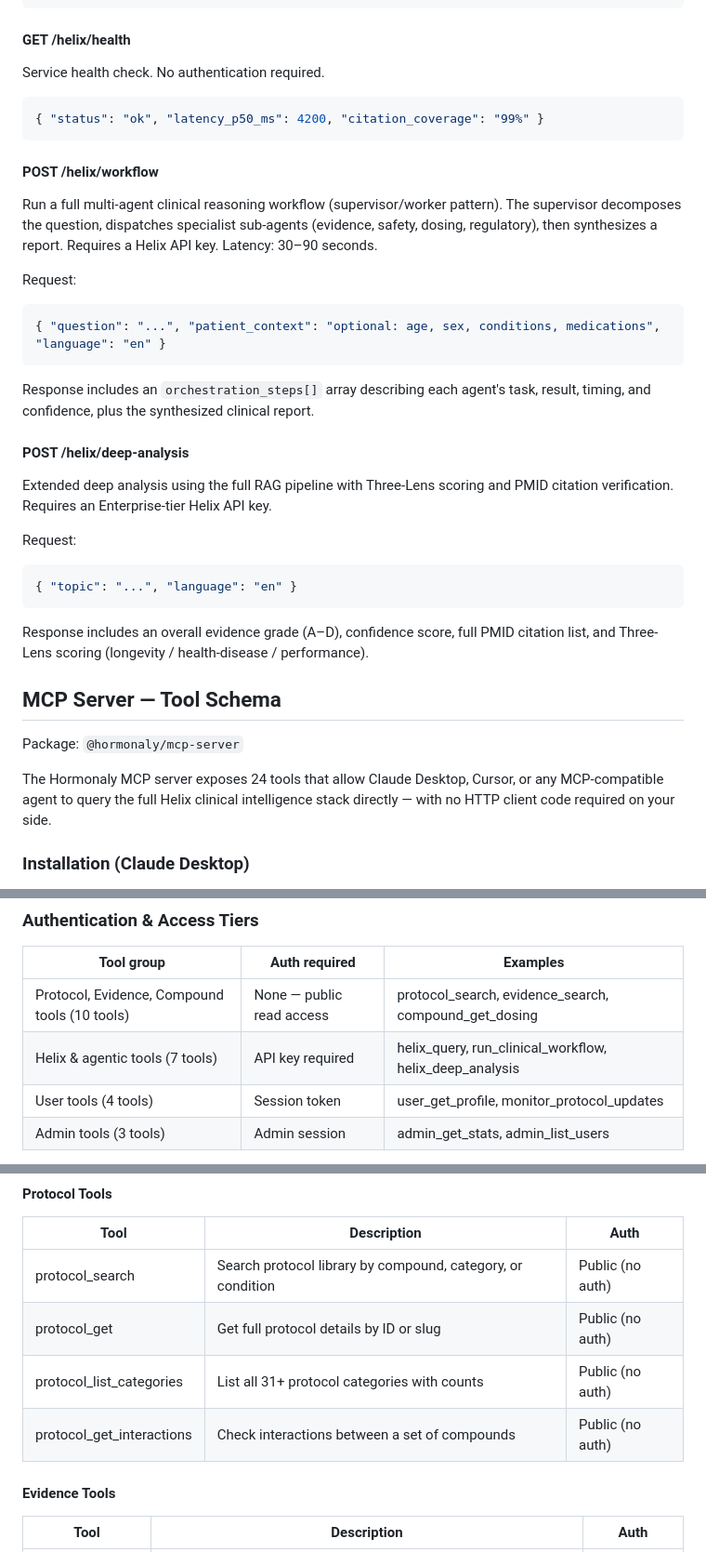
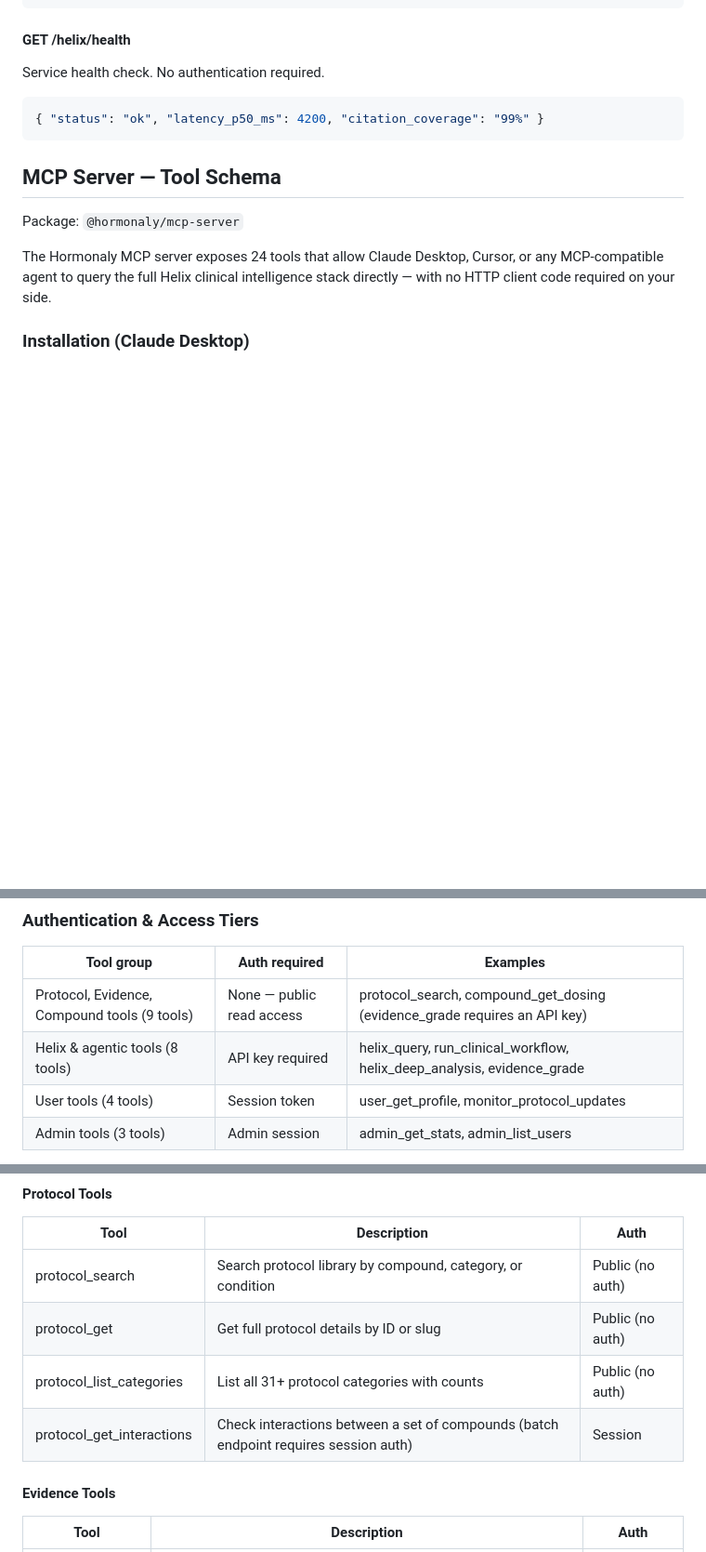
Before and after one commit to Hormonaly-ai/hormonaly-public, a Markdown page: README.md, 3 parts joined by grey strips. Shown at 93% size. Drawn GitHub-style; blank space fills up the shorter version.

Commit message:
docs(readme): reconcile access-tier table with evidence_grade auth + interactions
Removed details about POST /helix/workflow and POST /helix/deep-analysis endpoints. Updated authentication requirements for tools.Fix internal inconsistencies surfaced by the end-to-end review:
- Access-tier summary: public group 10 -> 9 tools (evidence_grade requires an API key); Helix/agentic group 7 -> 8 tools (adds evidence_grade). Totals still sum to 24.
- protocol_get_interactions: relabel from Public to Session. Verified live that POST /api/interactions/batch returns SECURITY_CSRF_FAILED (session/CSRF-gated), while GET /api/interactions/for/:slug (compound_get_interactions) is genuinely public.

````diff
--- a/README.md
+++ b/README.md
@@ -250,30 +250,6 @@ Service health check. No authentication required.
 { "status": "ok", "latency_p50_ms": 4200, "citation_coverage": "99%" }
 ```
 
-#### POST /helix/workflow
-
-Run a full multi-agent clinical reasoning workflow (supervisor/worker pattern). The supervisor decomposes the question, dispatches specialist sub-agents (evidence, safety, dosing, regulatory), then synthesizes a report. Requires a Helix API key. Latency: 30–90 seconds.
-
-Request:
-
-```json
-{ "question": "...", "patient_context": "optional: age, sex, conditions, medications", "language": "en" }
-```
-
-Response includes an `orchestration_steps[]` array describing each agent's task, result, timing, and confidence, plus the synthesized clinical report.
-
-#### POST /helix/deep-analysis
-
-Extended deep analysis using the full RAG pipeline with Three-Lens scoring and PMID citation verification. Requires an Enterprise-tier Helix API key.
-
-Request:
-
-```json
-{ "topic": "...", "language": "en" }
-```
-
-Response includes an overall evidence grade (A–D), confidence score, full PMID citation list, and Three-Lens scoring (longevity / health-disease / performance).
-
 ## MCP Server — Tool Schema
 
 Package: `@hormonaly/mcp-server`
@@ -345,8 +321,8 @@ The Hormonaly MCP server is deployed as a remote HTTP/SSE server and listed on t
 
 | Tool group | Auth required | Examples |
 |---|---|---|
-| Protocol, Evidence, Compound tools (10 tools) | None — public read access | protocol_search, evidence_search, compound_get_dosing |
-| Helix & agentic tools (7 tools) | API key required | helix_query, run_clinical_workflow, helix_deep_analysis |
+| Protocol, Evidence, Compound tools (9 tools) | None — public read access | protocol_search, compound_get_dosing (evidence_grade requires an API key) |
+| Helix & agentic tools (8 tools) | API key required | helix_query, run_clinical_workflow, helix_deep_analysis, evidence_grade |
 | User tools (4 tools) | Session token | user_get_profile, monitor_protocol_updates |
 | Admin tools (3 tools) | Admin session | admin_get_stats, admin_list_users |
 
@@ -373,7 +349,7 @@ Partner API keys start with `hk_live_` and are issued from the Partner Portal. T
 | protocol_search | Search protocol library by compound, category, or condition | Public (no auth) |
 | protocol_get | Get full protocol details by ID or slug | Public (no auth) |
 | protocol_list_categories | List all 31+ protocol categories with counts | Public (no auth) |
-| protocol_get_interactions | Check interactions between a set of compounds | Public (no auth) |
+| protocol_get_interactions | Check interactions between a set of compounds (batch endpoint requires session auth) | Session |
 
 #### Evidence Tools
 
````
